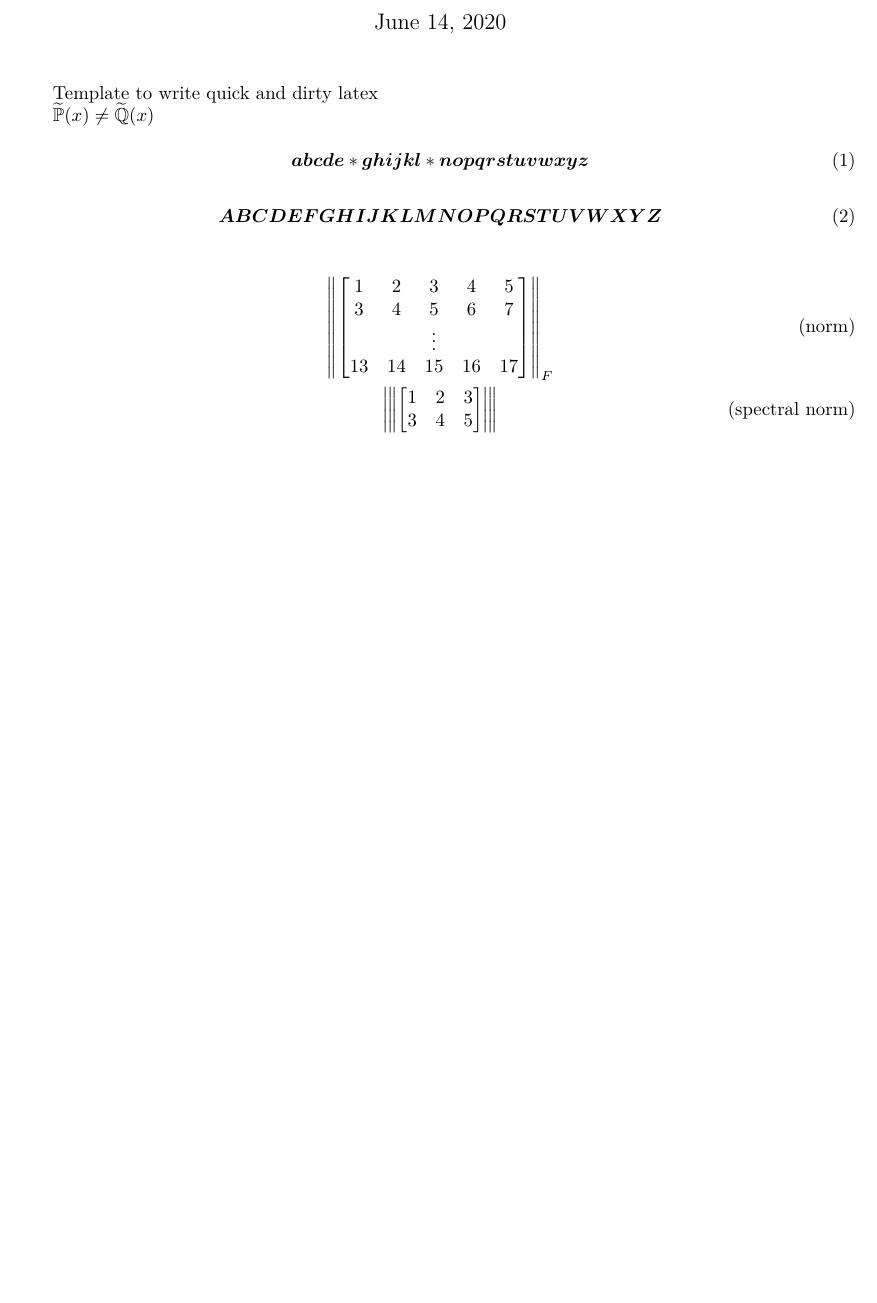
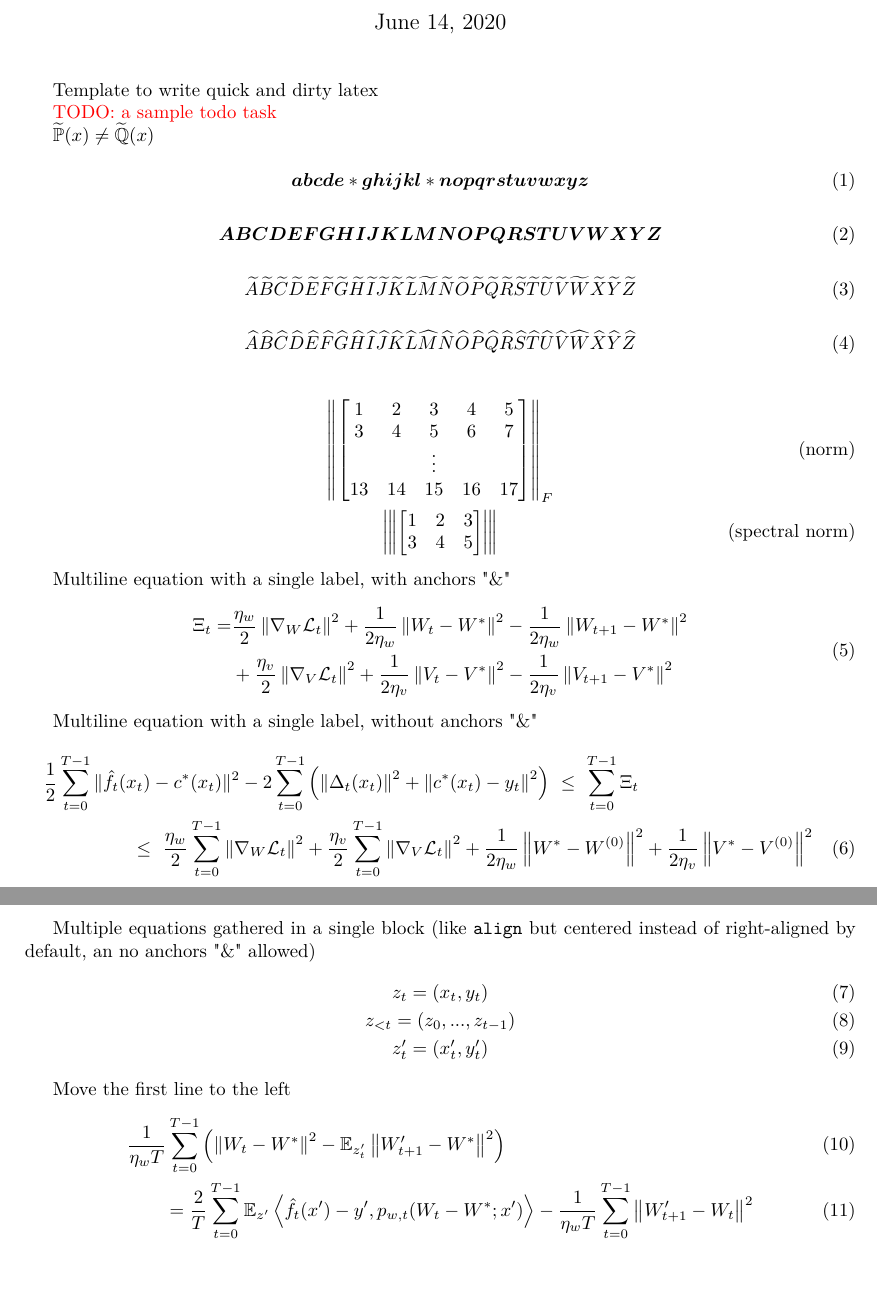
Before and after one commit to guillaumew16/my-live-macros, a LaTeX document (sample_document.tex, which reads mylivemacros.sty): part of the page before the commit and two parts of pages 1 and 2 of 2 after it, the two joined at a grey line, cut so that both start at the same text, the shorter picture padded with empty space. Compiled offline with pdfLaTeX.

Commit message:
add TODO and tF,tG and add sample usages of gather, multline, split

```diff
--- a/mylivemacros.sty
+++ b/mylivemacros.sty
@@ -1,5 +1,5 @@
 \ProvidesPackage{mylivemacros}
-    [2020-06-13 - Guillaume Wang - My macros to write quick and dirty latex]
+    [2020-06-14 - Guillaume Wang - My macros to write quick and dirty latex]
 
 %\usepackage[margin=3cm,includeheadfoot]{geometry}
 %\usepackage[utf8]{inputenc}
@@ -14,6 +14,9 @@
 %\usepackage{url}
 %\usepackage[bookmarks]{hyperref}
 %\usepackage{enumitem}
+
+\RequirePackage[dvipsnames]{xcolor}
+\newcommand{\TODO}[1]{\textcolor{red}{TODO: #1}}
 
 \RequirePackage{amsthm}
 \theoremstyle{definition}
@@ -258,8 +261,8 @@
 \newcommand{\tC}{\widetilde{C}}
 \newcommand{\tD}{\widetilde{D}}
 \newcommand{\tE}{\widetilde{E}}
-%\newcommand{\hF}{\widetilde{F}}
-%\newcommand{\hG}{\widetilde{G}}
+\newcommand{\tF}{\widetilde{F}}
+\newcommand{\tG}{\widetilde{G}}
 \newcommand{\tH}{\widetilde{H}}
 \newcommand{\tI}{\widetilde{I}}
 \newcommand{\tJ}{\widetilde{J}}
--- a/sample_document.tex
+++ b/sample_document.tex
@@ -25,6 +25,8 @@
 
 Template to write quick and dirty latex
 
+\TODO{a sample todo task}
+
 $\tPP(x) \neq \tQQ(x)$
 
 \begin{equation}
@@ -35,6 +37,13 @@ $\tPP(x) \neq \tQQ(x)$
 \bA \bB \bC \bD \bE \bF \bG \bH \bI \bJ \bK \bL \bM \bN \bO \bP \bQ \bR \bS \bT \bU \bV \bW \bX \bY \bZ
 \end{equation}
 
+\begin{equation}
+\tA \tB \tC \tD \tE \tF \tG \tH \tI \tJ \tK \tL \tM \tN \tO \tP \tQ \tR \tS \tT \tU \tV \tW \tX \tY \tZ
+\end{equation}
+
+\begin{equation}
+\hA \hB \hC \hD \hE \hF \hG \hH \hI \hJ \hK \hL \hM \hN \hO \hP \hQ \hR \hS \hT \hU \hV \hW \hX \hY \hZ
+\end{equation}
 
 \begin{gather}
     \norm{
@@ -53,6 +62,39 @@ $\tPP(x) \neq \tQQ(x)$
     } \label{eq:spnorm} \tag{spectral norm}
 \end{gather}
 
+Multiline equation with a single label, with anchors "\&"
+\begin{equation}
+\begin{split}
+    \Xi_t =& \frac{\eta_w}{2}\norm{\nabla_{W} \LLL_t}^2 + \frac{1}{2\eta_w}\norm{W_t - W^*}^2 - \frac{1}{2\eta_w}\norm{W_{t+1} - W^*}^2 \\
+    &+ \frac{\eta_v}{2}\norm{\nabla_{V} \LLL_t}^2 + \frac{1}{2\eta_v}\norm{V_t - V^*}^2 - \frac{1}{2\eta_v}\norm{V_{t+1} - V^*}^2
+\end{split}
+\end{equation}
+
+Multiline equation with a single label, without anchors "\&"
+\begin{multline}
+    \frac{1}{2} \sum_{t=0}^{T-1} \| \hf_t(x_t) - c^*(x_t) \|^2
+    - 2 \sum_{t=0}^{T-1} \left( \norm{\Delta_t(x_t)}^2 + \norm{c^*(x_t) - y_t}^2 \right)
+    ~\leq~ \sum_{t=0}^{T-1} \Xi_t \\
+    \leq~ \frac{\eta_w}{2} \sum_{t=0}^{T-1} \norm{\nabla_{W} \LLL_t}^2 + \frac{\eta_v}{2} \sum_{t=0}^{T-1} \norm{\nabla_{V} \LLL_t}^2
+    + \frac{1}{2\eta_w}\norm{W^*-W^{(0)}}^2 + \frac{1}{2\eta_v}\norm{V^*-V^{(0)}}^2
+\end{multline}
+
+Multiple equations gathered in a single block (like \texttt{align} but centered instead of right-aligned by default, an no anchors "\&" allowed)
+\begin{gather}
+    z_t = (x_t,y_t) \\
+    z_{<t} = (z_0, ..., z_{t-1}) \\
+    z'_t = (x'_t,y'_t)
+    % \LLL_t(z'_t) = \LLL_t(x'_t,y'_t) = \LLL(W_t,V_t; (x'_t,y'_t)) \\
+    % W'_{t+1} = W_t - \eta_w \nabla_W \LLL_t(z'_t) \\
+    % V'_{t+1} = V_t - \eta_v \nabla_V \LLL_t(z'_t) \\
+\end{gather}
+
+Move the first line to the left
+\begin{align}
+    \MoveEqLeft \frac{1}{\eta_w T} \sum_{t=0}^{T-1} \left( \norm{W_t - W^*}^2 - \EE_{z'_t} \norm{W'_{t+1} - W^*}^2 \right) \\
+    &= \frac{2}{T} \sum_{t=0}^{T-1} \EE_{z'} \left\langle \hf_t(x') - y', p_{w,t}(W_t - W^*; x') \right\rangle
+    - \frac{1}{\eta_w T} \sum_{t=0}^{T-1} \norm{W'_{t+1} - W_t}^2
+\end{align}
 
 
 \end{document}
```
Also changed, not shown: sample_document.pdf, sample_homework.pdf.
